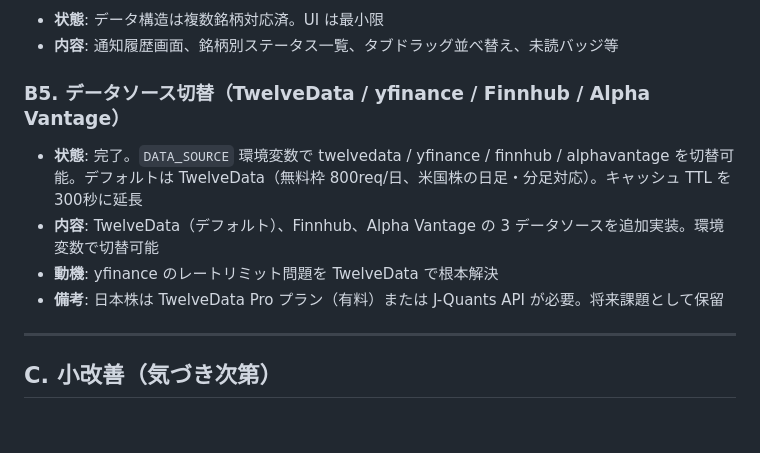
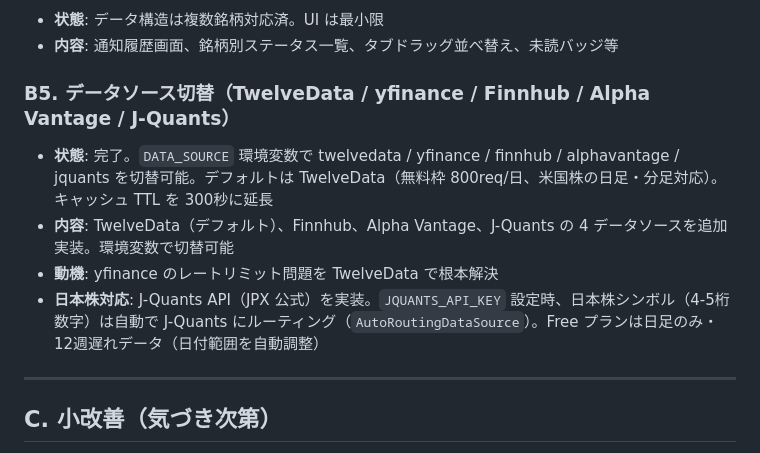
Before and after one commit to reisun/chart-pattern-alert, a Markdown page: TASK.md, the part around the change. GitHub-like rendering; blank space fills up the shorter version.

Commit message:
docs: update TASK.md B5 status with J-Quants and auto-routing
Co-Authored-By: Claude Opus 4.6 <noreply@anthropic.com>

```diff
--- a/TASK.md
+++ b/TASK.md
@@ -82,12 +82,12 @@ MVP (L1–L4) はデプロイ済（[公開 URL](https://reisun.github.io/chart-p
 - **状態**: データ構造は複数銘柄対応済。UI は最小限
 - **内容**: 通知履歴画面、銘柄別ステータス一覧、タブドラッグ並べ替え、未読バッジ等
 
-### B5. データソース切替（TwelveData / yfinance / Finnhub / Alpha Vantage）
+### B5. データソース切替（TwelveData / yfinance / Finnhub / Alpha Vantage / J-Quants）
 
-- **状態**: 完了。`DATA_SOURCE` 環境変数で twelvedata / yfinance / finnhub / alphavantage を切替可能。デフォルトは TwelveData（無料枠 800req/日、米国株の日足・分足対応）。キャッシュ TTL を 300秒に延長
-- **内容**: TwelveData（デフォルト）、Finnhub、Alpha Vantage の 3 データソースを追加実装。環境変数で切替可能
+- **状態**: 完了。`DATA_SOURCE` 環境変数で twelvedata / yfinance / finnhub / alphavantage / jquants を切替可能。デフォルトは TwelveData（無料枠 800req/日、米国株の日足・分足対応）。キャッシュ TTL を 300秒に延長
+- **内容**: TwelveData（デフォルト）、Finnhub、Alpha Vantage、J-Quants の 4 データソースを追加実装。環境変数で切替可能
 - **動機**: yfinance のレートリミット問題を TwelveData で根本解決
-- **備考**: 日本株は TwelveData Pro プラン（有料）または J-Quants API が必要。将来課題として保留
+- **日本株対応**: J-Quants API（JPX 公式）を実装。`JQUANTS_API_KEY` 設定時、日本株シンボル（4-5桁数字）は自動で J-Quants にルーティング（`AutoRoutingDataSource`）。Free プランは日足のみ・12週遅れデータ（日付範囲を自動調整）
 
 ---
 
```
